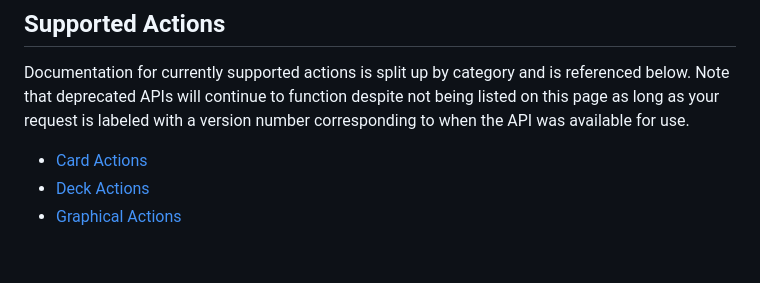
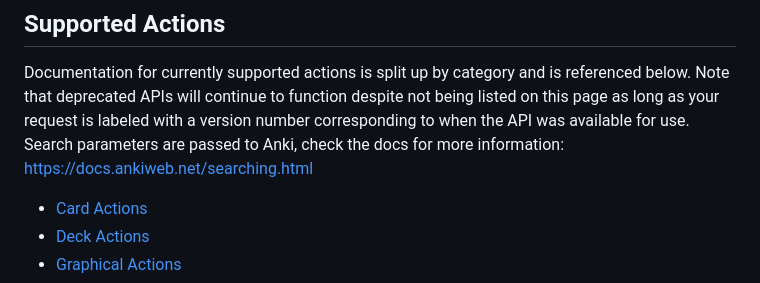
Before and after one commit to FooSoft/anki-connect, a Markdown page: README.md, the part around the change. Rendered like a GitHub page; blank space fills up the shorter version.

Commit message:
Update README.md
add link to Anki docs in overview

```diff
--- a/README.md
+++ b/README.md
@@ -184,6 +184,7 @@ be serviced*. Make sure that your pull request meets the following criteria:
 Documentation for currently supported actions is split up by category and is referenced below. Note that deprecated APIs
 will continue to function despite not being listed on this page as long as your request is labeled with a version number
 corresponding to when the API was available for use.
+Search parameters are passed to Anki, check the docs for more information: https://docs.ankiweb.net/searching.html
 
 * [Card Actions](#card-actions)
 * [Deck Actions](#deck-actions)
```
